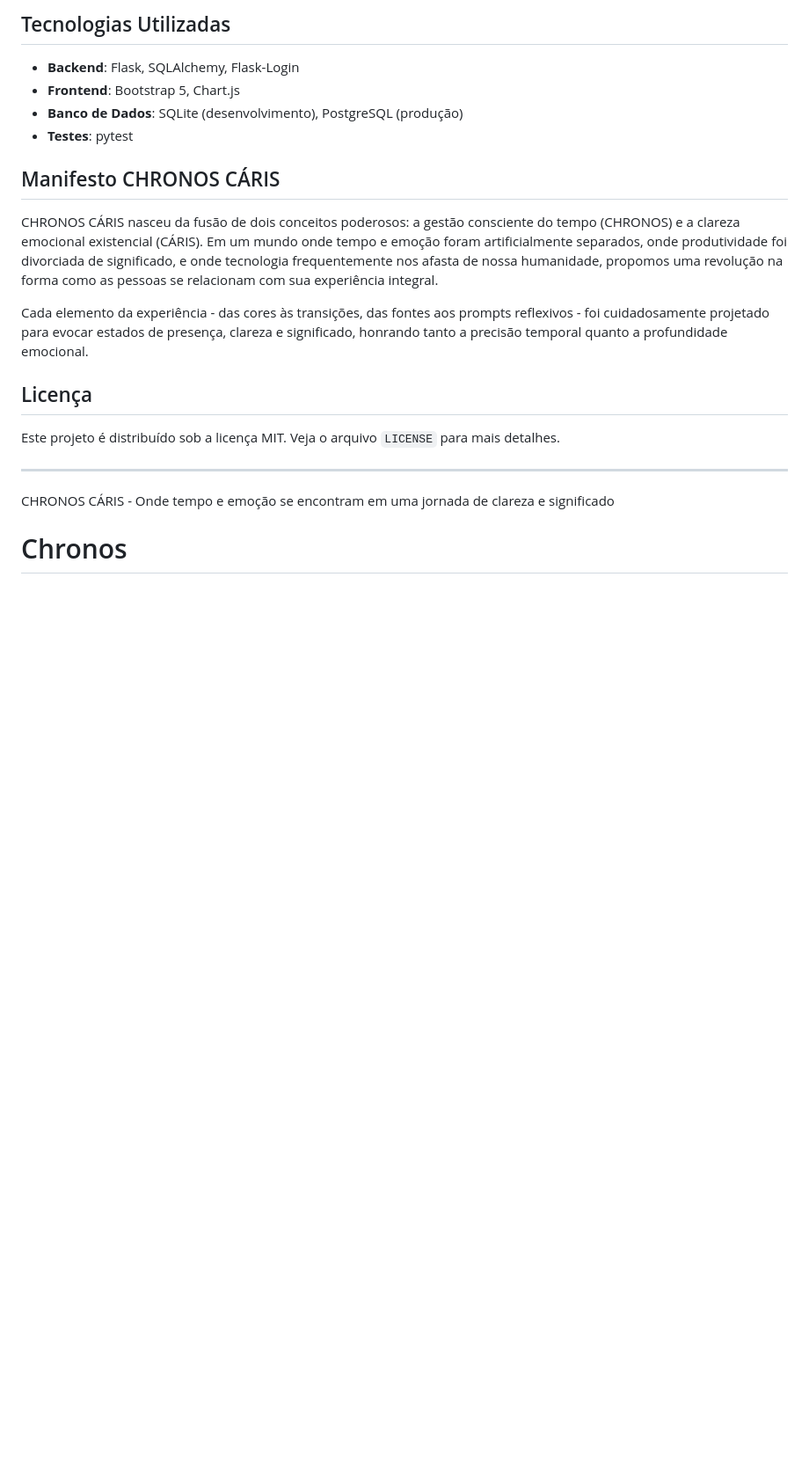
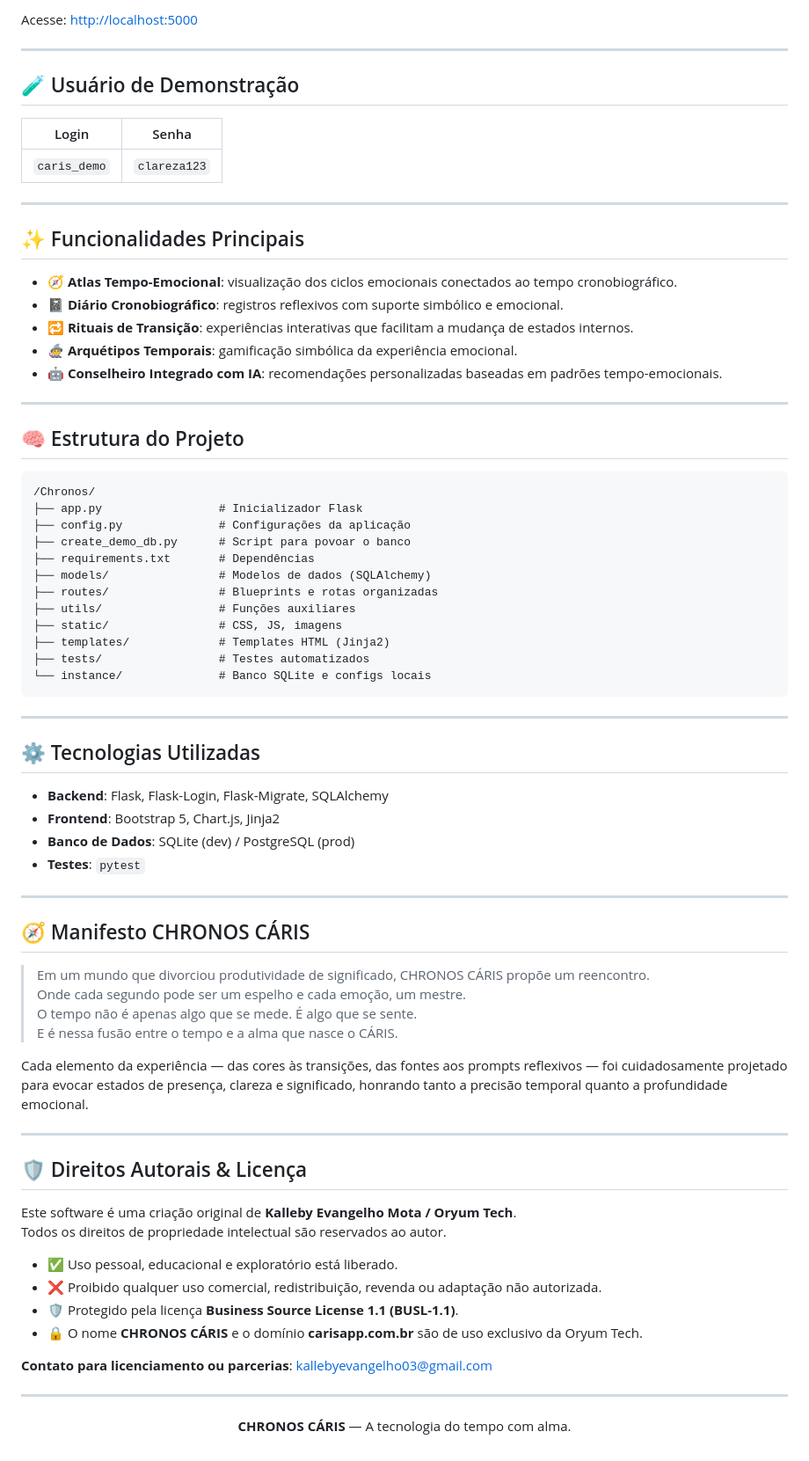
Before and after one commit to KallebyX/CARIS, a Markdown page: README.md, the part around the change printed below. Shown: that part at 88% size. Rendered like a GitHub page; blank space fills up the shorter version.

Commit message:
update no README

````diff
--- a/README.md
+++ b/README.md
@@ -72,21 +35,76 @@ Para testar a aplicação, utilize as seguintes credenciais:
-## Tecnologias Utilizadas
-
-- **Backend**: Flask, SQLAlchemy, Flask-Login
-- **Frontend**: Bootstrap 5, Chart.js
-- **Banco de Dados**: SQLite (desenvolvimento), PostgreSQL (produção)
-- **Testes**: pytest
-
-## Manifesto CHRONOS CÁRIS
-
-CHRONOS CÁRIS nasceu da fusão de dois conceitos poderosos: a gestão consciente do tempo (CHRONOS) e a clareza emocional existencial (CÁRIS). Em um mundo onde tempo e emoção foram artificialmente separados, onde produtividade foi divorciada de significado, e onde tecnologia frequentemente nos afasta de nossa humanidade, propomos uma revolução na forma como as pessoas se relacionam com sua experiência integral.
-
-Cada elemento da experiência - das cores às transições, das fontes aos prompts reflexivos - foi cuidadosamente projetado para evocar estados de presença, clareza e significado, honrando tanto a precisão temporal quanto a profundidade emocional.
-
-## Licença
-
-Este projeto é distribuído sob a licença MIT. Veja o arquivo `LICENSE` para mais detalhes.
+Acesse: [http://localhost:5000](http://localhost:5000)
 
 ---
 
-CHRONOS CÁRIS - Onde tempo e emoção se encontram em uma jornada de clareza e significado
-# Chronos
+## 🧪 Usuário de Demonstração
+
+| Login         | Senha       |
+|---------------|-------------|
+| `caris_demo`  | `clareza123` |
+
+---
+
+## ✨ Funcionalidades Principais
+
+- 🧭 **Atlas Tempo-Emocional**: visualização dos ciclos emocionais conectados ao tempo cronobiográfico.
+- 📓 **Diário Cronobiográfico**: registros reflexivos com suporte simbólico e emocional.
+- 🔁 **Rituais de Transição**: experiências interativas que facilitam a mudança de estados internos.
+- 🧙‍♀️ **Arquétipos Temporais**: gamificação simbólica da experiência emocional.
+- 🤖 **Conselheiro Integrado com IA**: recomendações personalizadas baseadas em padrões tempo-emocionais.
+
+---
+
+## 🧠 Estrutura do Projeto
+
+```
+/Chronos/
+├── app.py                 # Inicializador Flask
+├── config.py              # Configurações da aplicação
+├── create_demo_db.py      # Script para povoar o banco
+├── requirements.txt       # Dependências
+├── models/                # Modelos de dados (SQLAlchemy)
+├── routes/                # Blueprints e rotas organizadas
+├── utils/                 # Funções auxiliares
+├── static/                # CSS, JS, imagens
+├── templates/             # Templates HTML (Jinja2)
+├── tests/                 # Testes automatizados
+└── instance/              # Banco SQLite e configs locais
+```
+
+---
+
+## ⚙️ Tecnologias Utilizadas
+
+- **Backend**: Flask, Flask-Login, Flask-Migrate, SQLAlchemy
+- **Frontend**: Bootstrap 5, Chart.js, Jinja2
+- **Banco de Dados**: SQLite (dev) / PostgreSQL (prod)
+- **Testes**: `pytest`
+
+---
+
+## 🧭 Manifesto CHRONOS CÁRIS
+
+> Em um mundo que divorciou produtividade de significado, CHRONOS CÁRIS propõe um reencontro.
+> Onde cada segundo pode ser um espelho e cada emoção, um mestre.
+> O tempo não é apenas algo que se mede. É algo que se sente.
+> E é nessa fusão entre o tempo e a alma que nasce o CÁRIS.
+
+Cada elemento da experiência — das cores às transições, das fontes aos prompts reflexivos — foi cuidadosamente projetado para evocar estados de presença, clareza e significado, honrando tanto a precisão temporal quanto a profundidade emocional.
+
+---
+
+## 🛡️ Direitos Autorais & Licença
+
+Este software é uma criação original de **Kalleby Evangelho Mota / Oryum Tech**.
+Todos os direitos de propriedade intelectual são reservados ao autor.
+
+- ✅ Uso pessoal, educacional e exploratório está liberado.
+- ❌ Proibido qualquer uso comercial, redistribuição, revenda ou adaptação não autorizada.
+- 🛡️ Protegido pela licença **Business Source License 1.1 (BUSL-1.1)**.
+- 🔒 O nome **CHRONOS CÁRIS** e o domínio **carisapp.com.br** são de uso exclusivo da Oryum Tech.
+
+**Contato para licenciamento ou parcerias**: [kallebyevangelho03@gmail.com](mailto:kallebyevangelho03@gmail.com)
+
+---
+
+<p align="center"><strong>CHRONOS CÁRIS</strong> — A tecnologia do tempo com alma.</p>
````
Also changed, not shown: other parts of README.md (+19 -56 lines).
